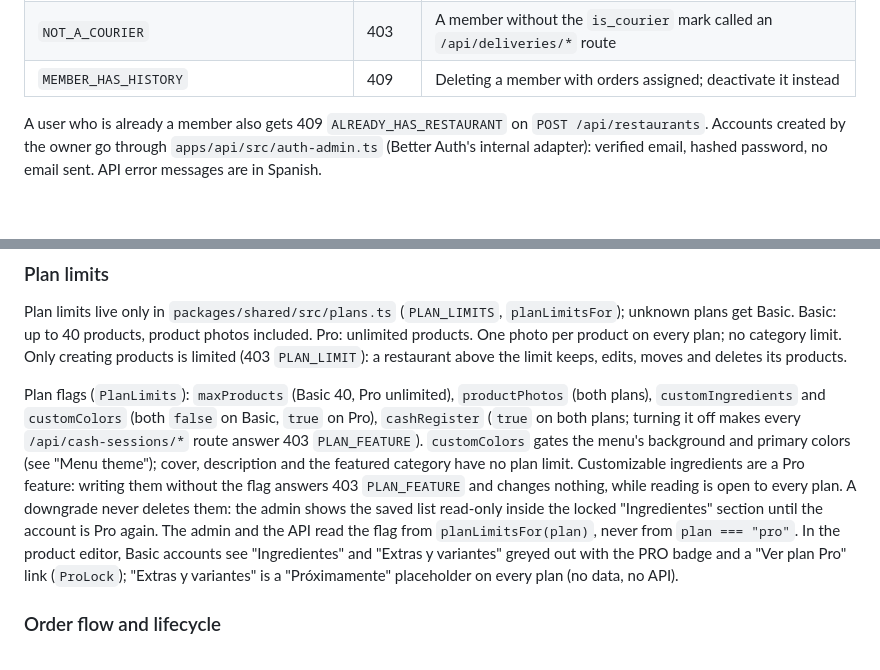
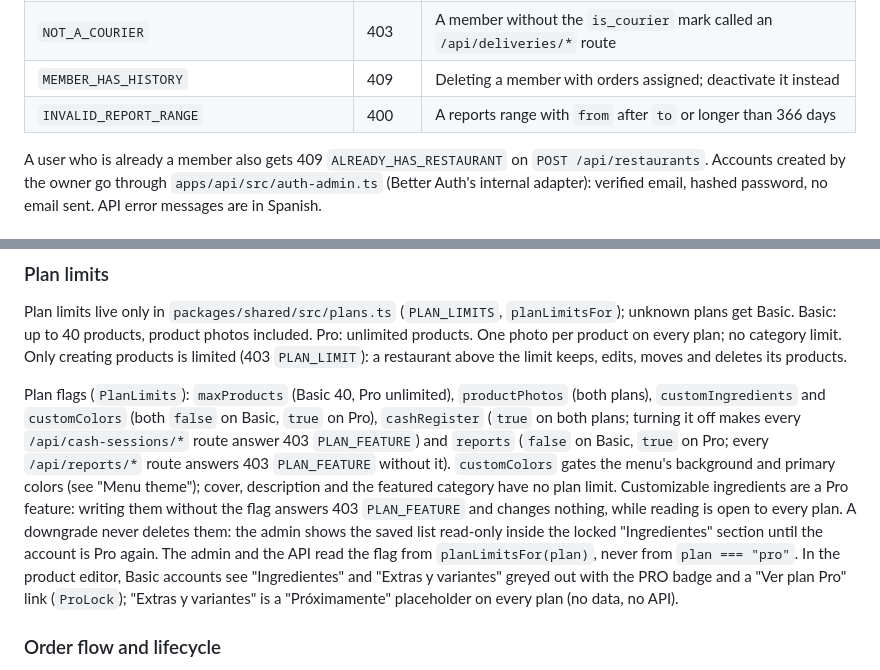
Before and after one commit to estycai/menucito, a Markdown page: README.md, 2 parts joined by grey strips. GitHub-like rendering.

```diff
--- a/README.md
+++ b/README.md
@@ -195,6 +197,7 @@ New error codes (body `{"error": {"code", "message", ...}}`):
 | `CASH_SESSION_NOT_FOUND`, `CASH_MOVEMENT_NOT_FOUND` | 404 | Unknown cash or movement id, or one of another restaurant |
 | `NOT_A_COURIER` | 403 | A member without the `is_courier` mark called an `/api/deliveries/*` route |
 | `MEMBER_HAS_HISTORY` | 409 | Deleting a member with orders assigned; deactivate it instead |
+| `INVALID_REPORT_RANGE` | 400 | A reports range with `from` after `to` or longer than 366 days |
 
 A user who is already a member also gets 409 `ALREADY_HAS_RESTAURANT` on `POST /api/restaurants`. Accounts created by the owner go through `apps/api/src/auth-admin.ts` (Better Auth's internal adapter): verified email, hashed password, no email sent. API error messages are in Spanish.
 
@@ -211,7 +214,7 @@ A user who is already a member also gets 409 `ALREADY_HAS_RESTAURANT` on `POST /
 
 Plan limits live only in `packages/shared/src/plans.ts` (`PLAN_LIMITS`, `planLimitsFor`); unknown plans get Basic. Basic: up to 40 products, product photos included. Pro: unlimited products. One photo per product on every plan; no category limit. Only creating products is limited (403 `PLAN_LIMIT`): a restaurant above the limit keeps, edits, moves and deletes its products.
 
-Plan flags (`PlanLimits`): `maxProducts` (Basic 40, Pro unlimited), `productPhotos` (both plans), `customIngredients` and `customColors` (both `false` on Basic, `true` on Pro), `cashRegister` (`true` on both plans; turning it off makes every `/api/cash-sessions/*` route answer 403 `PLAN_FEATURE`). `customColors` gates the menu's background and primary colors (see "Menu theme"); cover, description and the featured category have no plan limit. Customizable ingredients are a Pro feature: writing them without the flag answers 403 `PLAN_FEATURE` and changes nothing, while reading is open to every plan. A downgrade never deletes them: the admin shows the saved list read-only inside the locked "Ingredientes" section until the account is Pro again. The admin and the API read the flag from `planLimitsFor(plan)`, never from `plan === "pro"`. In the product editor, Basic accounts see "Ingredientes" and "Extras y variantes" greyed out with the PRO badge and a "Ver plan Pro" link (`ProLock`); "Extras y variantes" is a "Próximamente" placeholder on every plan (no data, no API).
+Plan flags (`PlanLimits`): `maxProducts` (Basic 40, Pro unlimited), `productPhotos` (both plans), `customIngredients` and `customColors` (both `false` on Basic, `true` on Pro), `cashRegister` (`true` on both plans; turning it off makes every `/api/cash-sessions/*` route answer 403 `PLAN_FEATURE`) and `reports` (`false` on Basic, `true` on Pro; every `/api/reports/*` route answers 403 `PLAN_FEATURE` without it). `customColors` gates the menu's background and primary colors (see "Menu theme"); cover, description and the featured category have no plan limit. Customizable ingredients are a Pro feature: writing them without the flag answers 403 `PLAN_FEATURE` and changes nothing, while reading is open to every plan. A downgrade never deletes them: the admin shows the saved list read-only inside the locked "Ingredientes" section until the account is Pro again. The admin and the API read the flag from `planLimitsFor(plan)`, never from `plan === "pro"`. In the product editor, Basic accounts see "Ingredientes" and "Extras y variantes" greyed out with the PRO badge and a "Ver plan Pro" link (`ProLock`); "Extras y variantes" is a "Próximamente" placeholder on every plan (no data, no API).
 
 
 ### Order flow and lifecycle
```
Also changed, not shown: other parts of README.md (+7 -5 lines).
